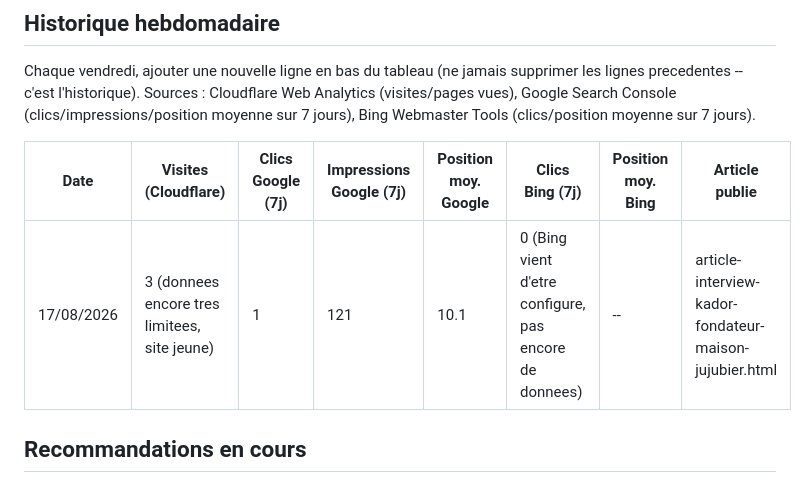
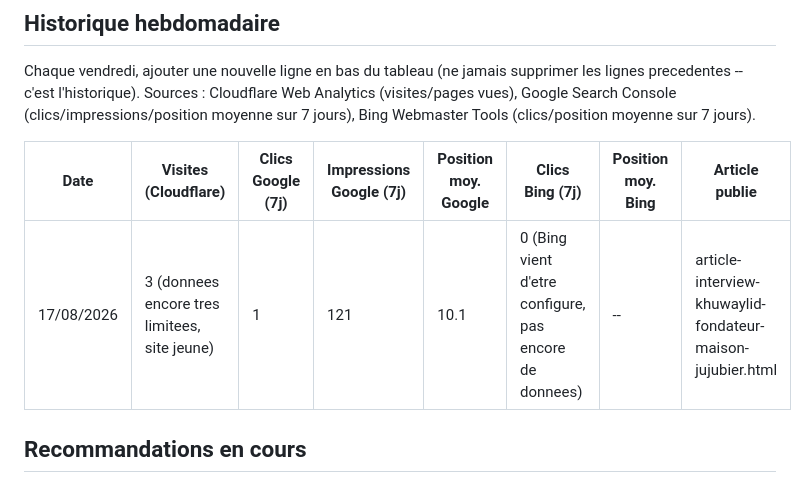
Before and after one commit to rahmarizk/les-vertus-du-sidr, a Markdown page: KPI-TRACKING.md, the part around the change. Drawn GitHub-style.

```diff
--- a/KPI-TRACKING.md
+++ b/KPI-TRACKING.md
@@ -23,7 +23,7 @@ Chaque vendredi, ajouter une nouvelle ligne en bas du tableau (ne jamais supprim
 
 | Date | Visites (Cloudflare) | Clics Google (7j) | Impressions Google (7j) | Position moy. Google | Clics Bing (7j) | Position moy. Bing | Article publie |
 |---|---|---|---|---|---|---|---|
-| 17/08/2026 | 3 (donnees encore tres limitees, site jeune) | 1 | 121 | 10.1 | 0 (Bing vient d'etre configure, pas encore de donnees) | -- | article-interview-kador-fondateur-maison-jujubier.html |
+| 17/08/2026 | 3 (donnees encore tres limitees, site jeune) | 1 | 121 | 10.1 | 0 (Bing vient d'etre configure, pas encore de donnees) | -- | article-interview-khuwaylid-fondateur-maison-jujubier.html |
 
 ## Recommandations en cours
 
```
